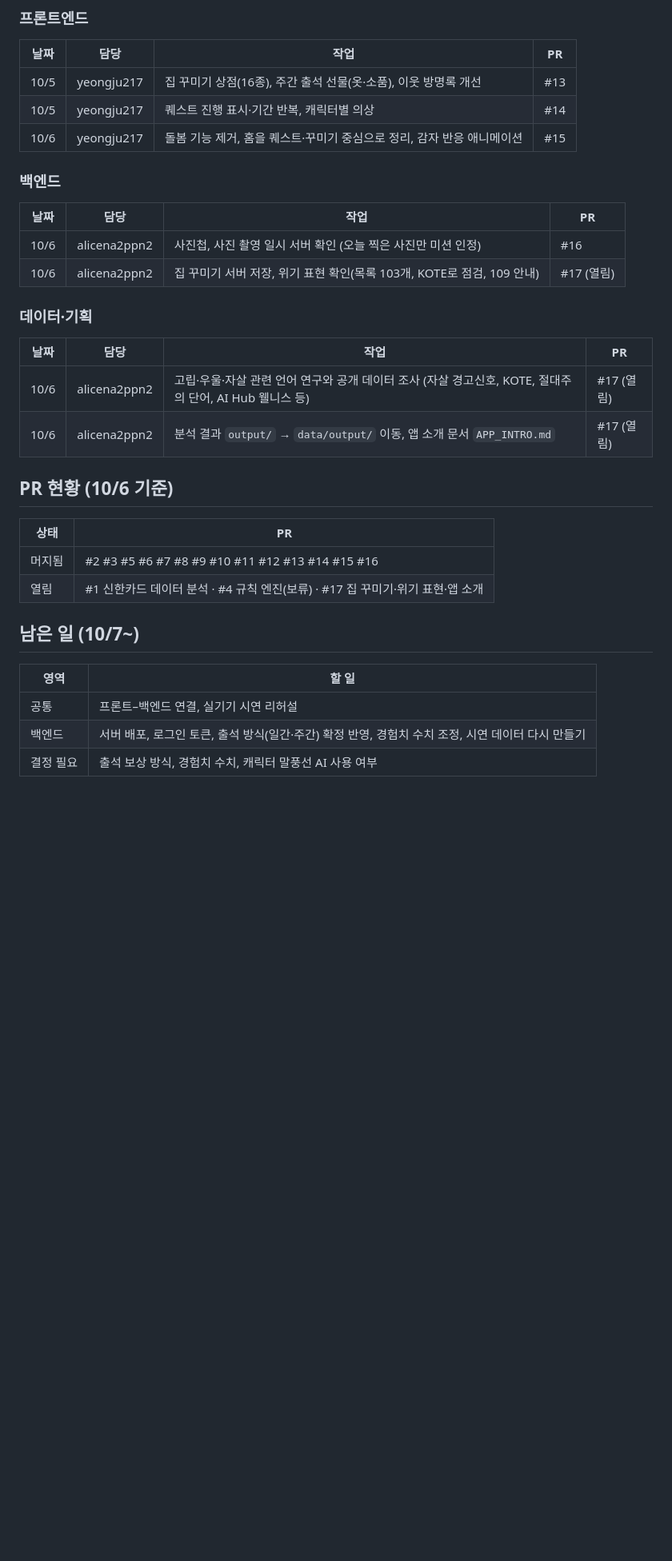
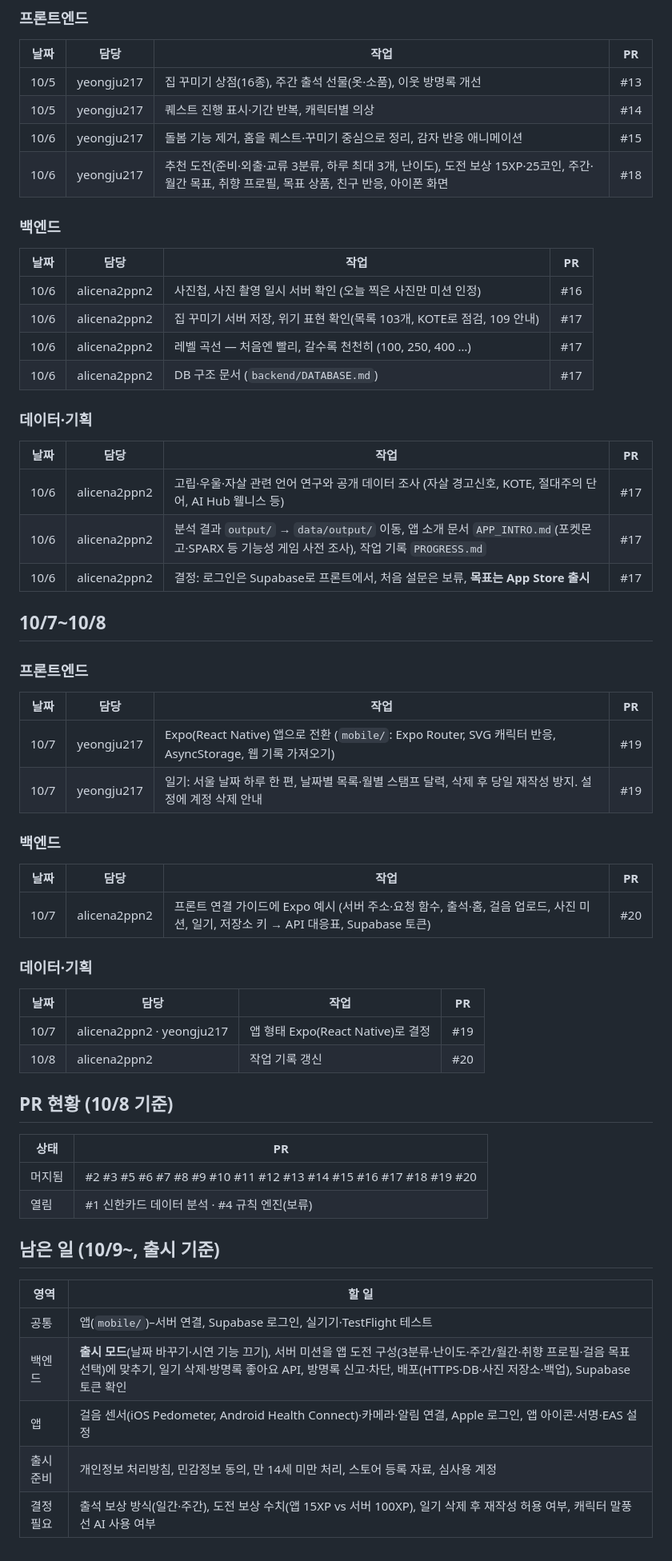
Before and after one commit to alicena2ppn2/Capstone, a Markdown page: PROGRESS.md, the part around one of its changes. Shown at 80% size. Rendered like a GitHub page; blank space fills up the shorter version.

Commit message:
문서: 작업 기록 10/8 기준으로 갱신
- 10/7~10/8 세부 섹션 추가: 프론트 Expo 전환·일기 달력(#19), 백엔드 Expo 연결 가이드(#20), 앱 형태 Expo 결정
- 10/5~10/6에 빠졌던 #18(추천 도전·친구 반응·아이폰 화면), 레벨 곡선·DB 문서, 그날의 결정(Supabase·설문 보류·출시 목표) 추가
- PR 현황 10/8 기준, 남은 일을 출시 기준(공통·백엔드·앱·출시 준비·결정 필요)으로 정리

```diff
--- a/PROGRESS.md
+++ b/PROGRESS.md
@@ -66,32 +66,60 @@ GitHub의 PR·커밋 기록을 바탕으로 정리. 최종 갱신: 2026-10-06
 | 10/5 | yeongju217 | 집 꾸미기 상점(16종), 주간 출석 선물(옷·소품), 이웃 방명록 개선 | #13 |
 | 10/5 | yeongju217 | 퀘스트 진행 표시·기간 반복, 캐릭터별 의상 | #14 |
 | 10/6 | yeongju217 | 돌봄 기능 제거, 홈을 퀘스트·꾸미기 중심으로 정리, 감자 반응 애니메이션 | #15 |
+| 10/6 | yeongju217 | 추천 도전(준비·외출·교류 3분류, 하루 최대 3개, 난이도), 도전 보상 15XP·25코인, 주간·월간 목표, 취향 프로필, 목표 상품, 친구 반응, 아이폰 화면 | #18 |
 
 ### 백엔드
 
 | 날짜 | 담당 | 작업 | PR |
 |---|---|---|---|
 | 10/6 | alicena2ppn2 | 사진첩, 사진 촬영 일시 서버 확인 (오늘 찍은 사진만 미션 인정) | #16 |
-| 10/6 | alicena2ppn2 | 집 꾸미기 서버 저장, 위기 표현 확인(목록 103개, KOTE로 점검, 109 안내) | #17 (열림) |
+| 10/6 | alicena2ppn2 | 집 꾸미기 서버 저장, 위기 표현 확인(목록 103개, KOTE로 점검, 109 안내) | #17 |
+| 10/6 | alicena2ppn2 | 레벨 곡선 — 처음엔 빨리, 갈수록 천천히 (100, 250, 400 …) | #17 |
+| 10/6 | alicena2ppn2 | DB 구조 문서 (`backend/DATABASE.md`) | #17 |
 
 ### 데이터·기획
 
 | 날짜 | 담당 | 작업 | PR |
 |---|---|---|---|
-| 10/6 | alicena2ppn2 | 고립·우울·자살 관련 언어 연구와 공개 데이터 조사 (자살 경고신호, KOTE, 절대주의 단어, AI Hub 웰니스 등) | #17 (열림) |
-| 10/6 | alicena2ppn2 | 분석 결과 `output/` → `data/output/` 이동, 앱 소개 문서 `APP_INTRO.md` | #17 (열림) |
+| 10/6 | alicena2ppn2 | 고립·우울·자살 관련 언어 연구와 공개 데이터 조사 (자살 경고신호, KOTE, 절대주의 단어, AI Hub 웰니스 등) | #17 |
+| 10/6 | alicena2ppn2 | 분석 결과 `output/` → `data/output/` 이동, 앱 소개 문서 `APP_INTRO.md`(포켓몬고·SPARX 등 기능성 게임 사전 조사), 작업 기록 `PROGRESS.md` | #17 |
+| 10/6 | alicena2ppn2 | 결정: 로그인은 Supabase로 프론트에서, 처음 설문은 보류, **목표는 App Store 출시** | #17 |
 
-## PR 현황 (10/6 기준)
+## 10/7~10/8
+
+### 프론트엔드
+
+| 날짜 | 담당 | 작업 | PR |
+|---|---|---|---|
+| 10/7 | yeongju217 | Expo(React Native) 앱으로 전환 (`mobile/`: Expo Router, SVG 캐릭터 반응, AsyncStorage, 웹 기록 가져오기) | #19 |
+| 10/7 | yeongju217 | 일기: 서울 날짜 하루 한 편, 날짜별 목록·월별 스탬프 달력, 삭제 후 당일 재작성 방지. 설정에 계정 삭제 안내 | #19 |
+
+### 백엔드
+
+| 날짜 | 담당 | 작업 | PR |
+|---|---|---|---|
+| 10/7 | alicena2ppn2 | 프론트 연결 가이드에 Expo 예시 (서버 주소·요청 함수, 출석·홈, 걸음 업로드, 사진 미션, 일기, 저장소 키 → API 대응표, Supabase 토큰) | #20 |
+
+### 데이터·기획
+
+| 날짜 | 담당 | 작업 | PR |
+|---|---|---|---|
+| 10/7 | alicena2ppn2 · yeongju217 | 앱 형태 Expo(React Native)로 결정 | #19 |
+| 10/8 | alicena2ppn2 | 작업 기록 갱신 | #20 |
+
+## PR 현황 (10/8 기준)
 
 | 상태 | PR |
 |---|---|
-| 머지됨 | #2 #3 #5 #6 #7 #8 #9 #10 #11 #12 #13 #14 #15 #16 |
-| 열림 | #1 신한카드 데이터 분석 · #4 규칙 엔진(보류) · #17 집 꾸미기·위기 표현·앱 소개 |
+| 머지됨 | #2 #3 #5 #6 #7 #8 #9 #10 #11 #12 #13 #14 #15 #16 #17 #18 #19 #20 |
+| 열림 | #1 신한카드 데이터 분석 · #4 규칙 엔진(보류) |
 
-## 남은 일 (10/7~)
+## 남은 일 (10/9~, 출시 기준)
 
 | 영역 | 할 일 |
 |---|---|
-| 공통 | 프론트–백엔드 연결, 실기기 시연 리허설 |
-| 백엔드 | 서버 배포, 로그인 토큰, 출석 방식(일간·주간) 확정 반영, 경험치 수치 조정, 시연 데이터 다시 만들기 |
-| 결정 필요 | 출석 보상 방식, 경험치 수치, 캐릭터 말풍선 AI 사용 여부 |
+| 공통 | 앱(`mobile/`)–서버 연결, Supabase 로그인, 실기기·TestFlight 테스트 |
+| 백엔드 | **출시 모드**(날짜 바꾸기·시연 기능 끄기), 서버 미션을 앱 도전 구성(3분류·난이도·주간/월간·취향 프로필·걸음 목표 선택)에 맞추기, 일기 삭제·방명록 좋아요 API, 방명록 신고·차단, 배포(HTTPS·DB·사진 저장소·백업), Supabase 토큰 확인 |
+| 앱 | 걸음 센서(iOS Pedometer, Android Health Connect)·카메라·알림 연결, Apple 로그인, 앱 아이콘·서명·EAS 설정 |
+| 출시 준비 | 개인정보 처리방침, 민감정보 동의, 만 14세 미만 처리, 스토어 등록 자료, 심사용 계정 |
+| 결정 필요 | 출석 보상 방식(일간·주간), 도전 보상 수치(앱 15XP vs 서버 100XP), 일기 삭제 후 재작성 허용 여부, 캐릭터 말풍선 AI 사용 여부 |
```
Also changed, not shown: other parts of PROGRESS.md (+3 -3 lines).
